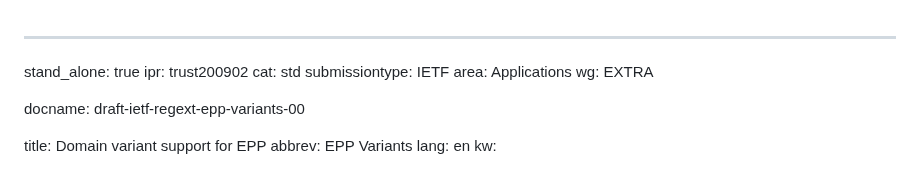
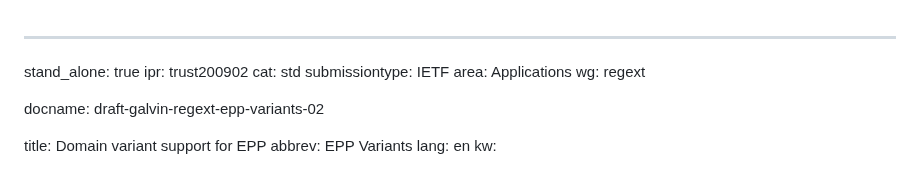
Before and after one commit to arnt/regext-epp-variants, a Markdown page: draft-galvin-regext-epp-variants.md, the part around the change. Rendered like a GitHub page.

Commit message:
Update the version number to two (upcoming) and correct the WG name

```diff
--- a/draft-galvin-regext-epp-variants.md
+++ b/draft-galvin-regext-epp-variants.md
@@ -4,9 +4,9 @@ ipr: trust200902
 cat: std
 submissiontype: IETF
 area: Applications
-wg: EXTRA
+wg: regext
 
-docname: draft-ietf-regext-epp-variants-00
+docname: draft-galvin-regext-epp-variants-02
 
 title: Domain variant support for EPP
 abbrev: EPP Variants
```
